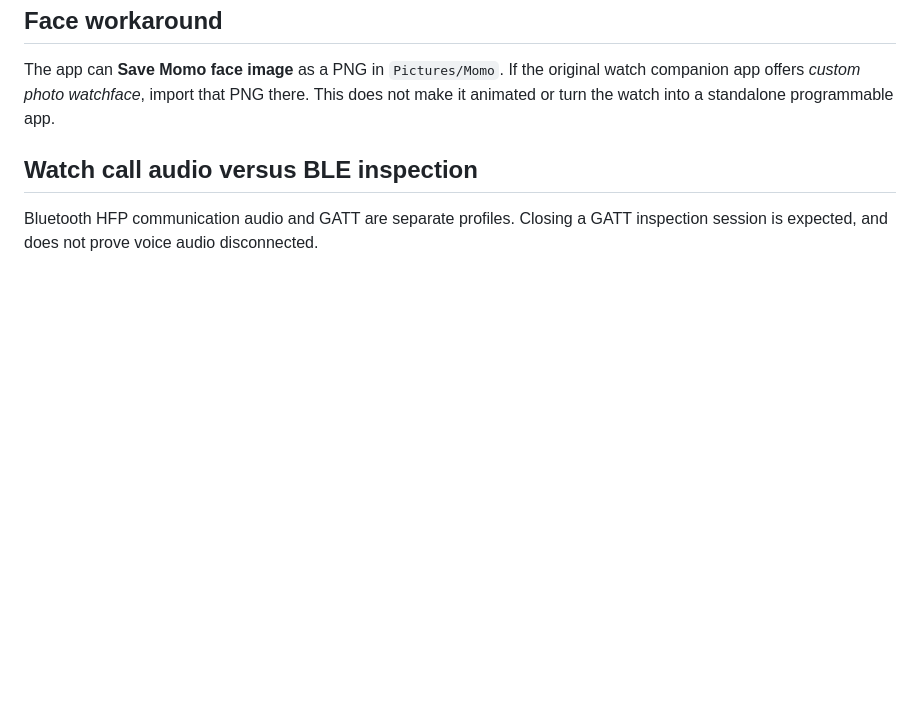
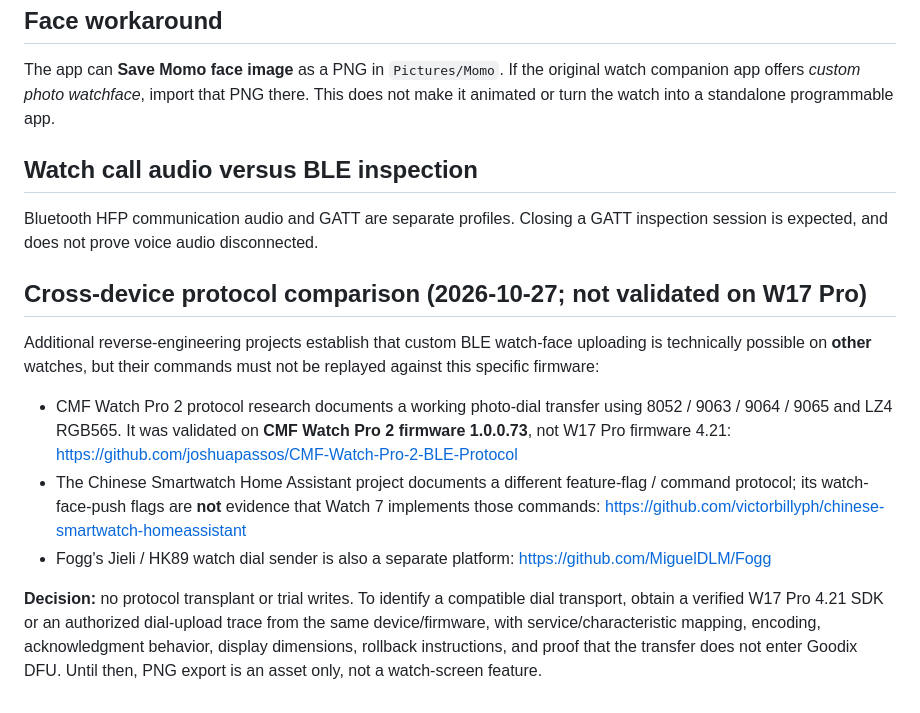
Before and after one commit to findmojahid-tech/watch-companion, a Markdown page: docs/WATCH_PROTOCOL_FINDINGS.md, the part around the change. GitHub-like rendering; blank space fills up the shorter version.

Commit message:
Document incompatible dial protocols and preserve write-free W17 research gate

```diff
--- a/docs/WATCH_PROTOCOL_FINDINGS.md
+++ b/docs/WATCH_PROTOCOL_FINDINGS.md
@@ -51,3 +51,27 @@ This does not make it animated or turn the watch into a standalone programmable
 ## Watch call audio versus BLE inspection
 Bluetooth HFP communication audio and GATT are separate profiles. Closing a GATT
 inspection session is expected, and does not prove voice audio disconnected.
+
+## Cross-device protocol comparison (2026-10-27; not validated on W17 Pro)
+
+Additional reverse-engineering projects establish that custom BLE watch-face uploading
+is technically possible on **other** watches, but their commands must not be
+replayed against this specific firmware:
+
+- CMF Watch Pro 2 protocol research documents a working photo-dial transfer
+  using 8052 / 9063 / 9064 / 9065 and LZ4 RGB565. It was validated on
+  **CMF Watch Pro 2 firmware 1.0.0.73**, not W17 Pro firmware 4.21:
+  https://github.com/joshuapassos/CMF-Watch-Pro-2-BLE-Protocol
+- The Chinese Smartwatch Home Assistant project documents a different
+  feature-flag / command protocol; its watch-face-push flags are **not**
+  evidence that Watch 7 implements those commands:
+  https://github.com/victorbillyph/chinese-smartwatch-homeassistant
+- Fogg's Jieli / HK89 watch dial sender is also a separate platform:
+  https://github.com/MiguelDLM/Fogg
+
+**Decision:** no protocol transplant or trial writes. To identify a compatible
+dial transport, obtain a verified W17 Pro 4.21 SDK or an authorized dial-upload
+trace from the same device/firmware, with service/characteristic mapping,
+encoding, acknowledgment behavior, display dimensions, rollback instructions,
+and proof that the transfer does not enter Goodix DFU. Until then, PNG export
+is an asset only, not a watch-screen feature.
```
